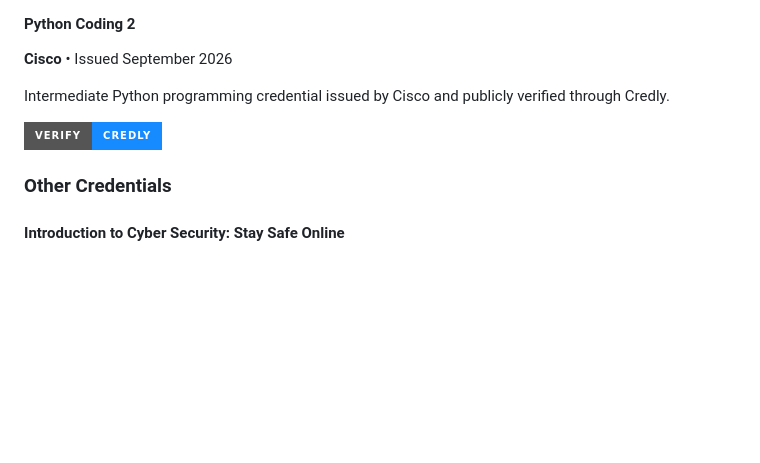
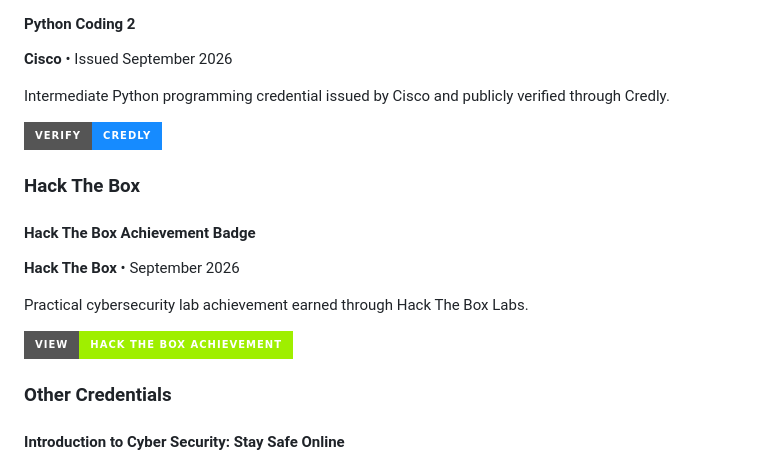
Before and after one commit to jsquaresec/jsquaresec, a Markdown page: README.md, the part around the change. GitHub-like rendering; badges without logos; blank space fills up the shorter version.

Commit message:
Add Hack The Box achievement badge section

```diff
--- a/README.md
+++ b/README.md
@@ -140,6 +140,16 @@ Intermediate Python programming credential issued by Cisco and publicly verified
 
 [![Verify on Credly](https://img.shields.io/badge/Verify-Credly-168BFF?style=for-the-badge&logo=credly&logoColor=white)](https://www.credly.com/badges/5c1f2234-ae0a-45de-af49-677dce570e23/public_url)
 
+### Hack The Box
+
+#### Hack The Box Achievement Badge
+
+**Hack The Box** • September 2026
+
+Practical cybersecurity lab achievement earned through Hack The Box Labs.
+
+[![View Achievement](https://img.shields.io/badge/View-Hack%20The%20Box%20Achievement-9FEF00?style=for-the-badge&logo=hackthebox&logoColor=111111)](https://labs.hackthebox.com/achievement/badge/3945090/242)
+
 ### Other Credentials
 
 #### Introduction to Cyber Security: Stay Safe Online
```
